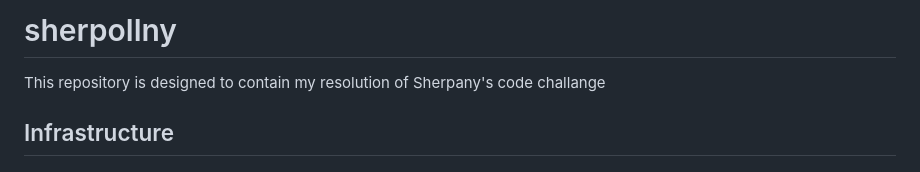
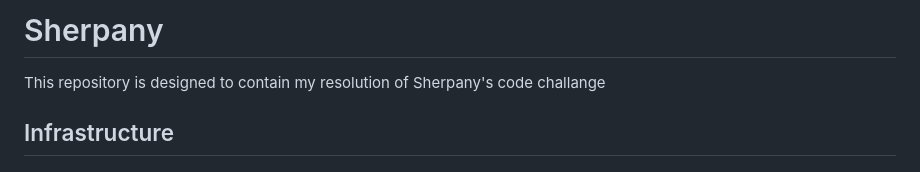
Before and after one commit to carvalhovitor2/sherpany, a Markdown page: README.md, the part around the change. GitHub-like rendering.

```diff
--- a/README.md
+++ b/README.md
@@ -1,4 +1,4 @@
-# sherpollny
+# Sherpany
 This repository is designed to contain my resolution of Sherpany's code challange
 
 ## Infrastructure
```
